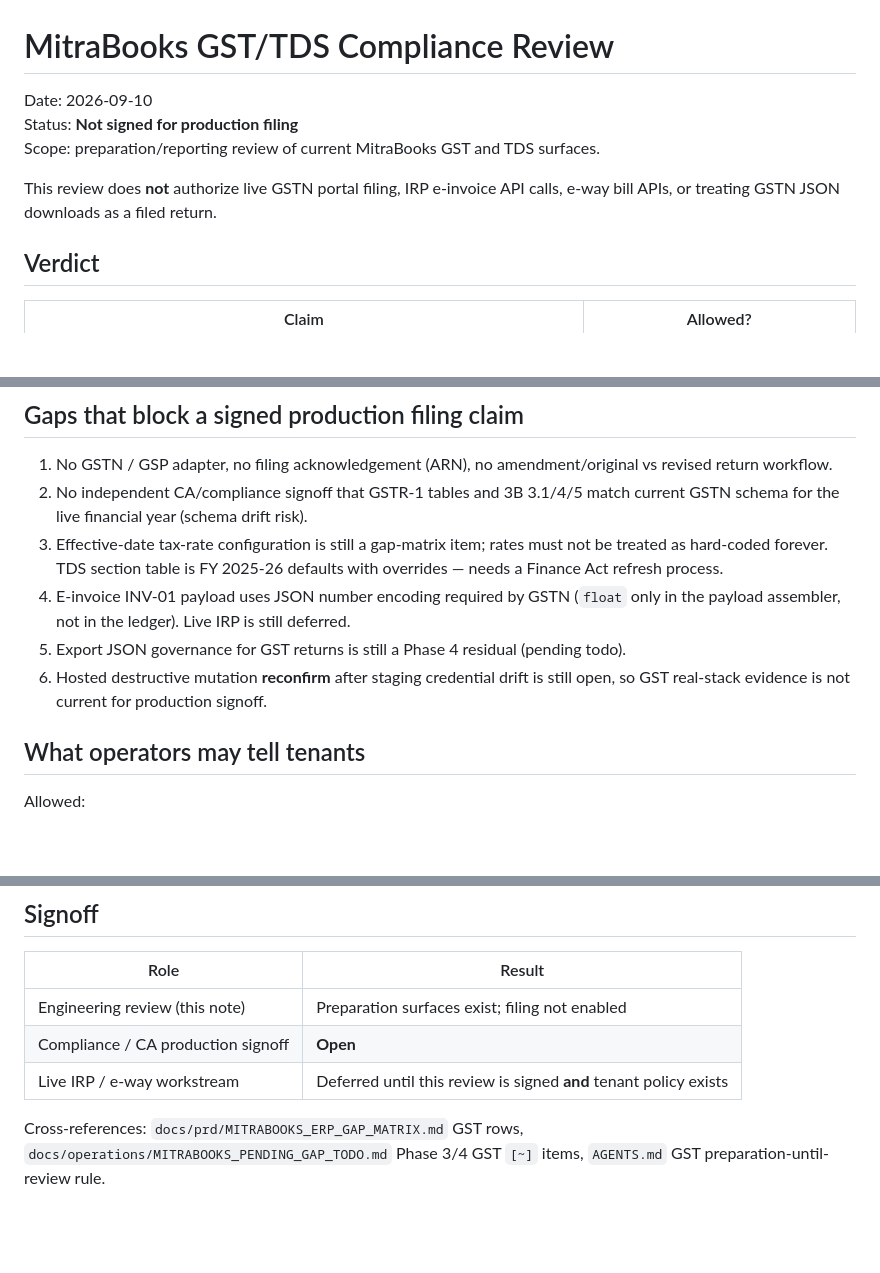
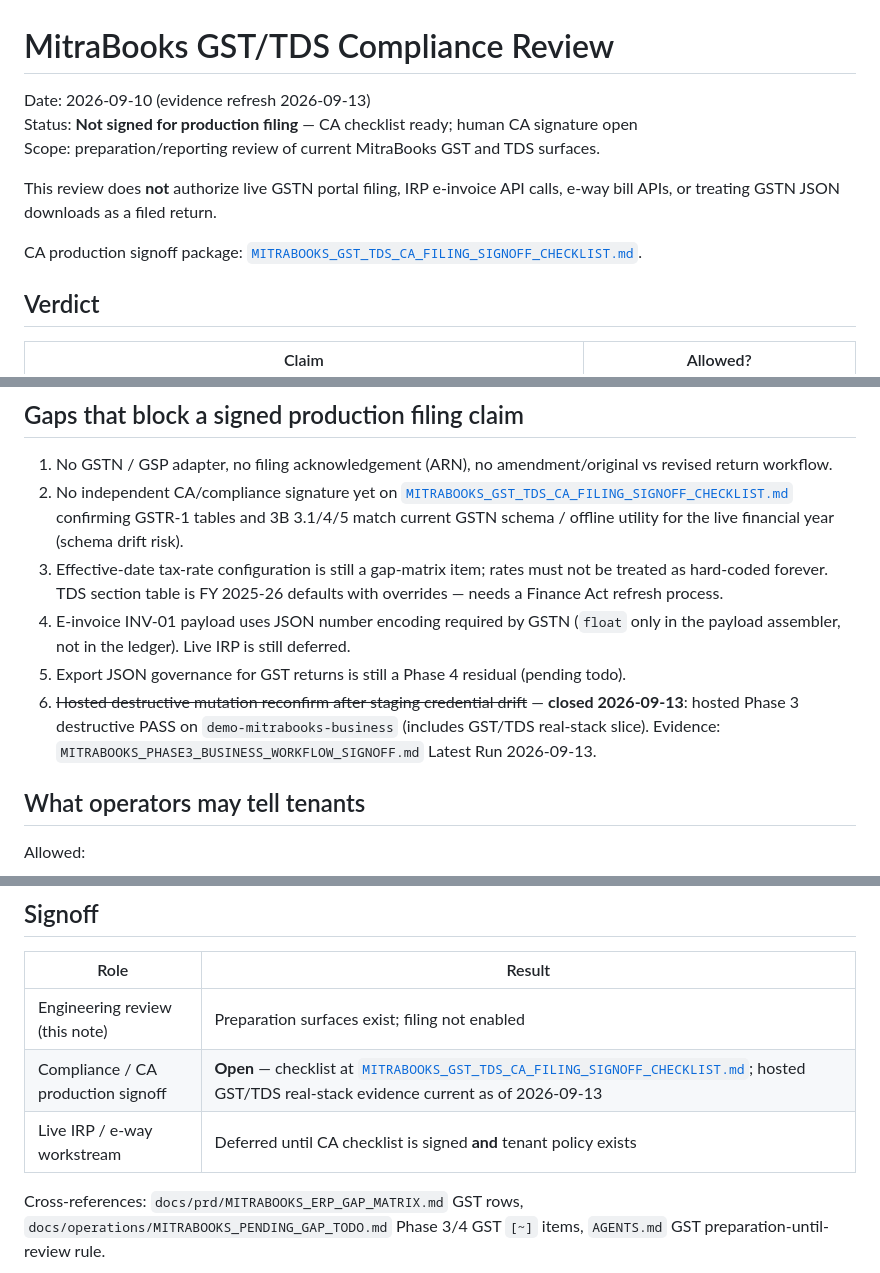
Before and after one commit to jayamurli1954/sanmitra_unified-Next, a Markdown page: docs/operations/MITRABOOKS_GST_TDS_COMPLIANCE_REVIEW.md, 3 parts joined by grey strips. Drawn GitHub-style; blank space fills up the shorter version.

```diff
--- a/docs/operations/MITRABOOKS_GST_TDS_COMPLIANCE_REVIEW.md
+++ b/docs/operations/MITRABOOKS_GST_TDS_COMPLIANCE_REVIEW.md
@@ -1,10 +1,12 @@
 # MitraBooks GST/TDS Compliance Review
 
-Date: 2026-09-10
-Status: **Not signed for production filing**
+Date: 2026-09-10 (evidence refresh 2026-09-13)
+Status: **Not signed for production filing** — CA checklist ready; human CA signature open
 Scope: preparation/reporting review of current MitraBooks GST and TDS surfaces.
 
 This review does **not** authorize live GSTN portal filing, IRP e-invoice API calls, e-way bill APIs, or treating GSTN JSON downloads as a filed return.
+
+CA production signoff package: [`MITRABOOKS_GST_TDS_CA_FILING_SIGNOFF_CHECKLIST.md`](MITRABOOKS_GST_TDS_CA_FILING_SIGNOFF_CHECKLIST.md).
 
 ## Verdict
 
@@ -37,11 +39,11 @@ UI copy uses “Download GSTN JSON”, not “File return”. Keep that language
 ## Gaps that block a signed production filing claim
 
 1. No GSTN / GSP adapter, no filing acknowledgement (ARN), no amendment/original vs revised return workflow.
-2. No independent CA/compliance signoff that GSTR-1 tables and 3B 3.1/4/5 match current GSTN schema for the live financial year (schema drift risk).
+2. No independent CA/compliance signature yet on [`MITRABOOKS_GST_TDS_CA_FILING_SIGNOFF_CHECKLIST.md`](MITRABOOKS_GST_TDS_CA_FILING_SIGNOFF_CHECKLIST.md) confirming GSTR-1 tables and 3B 3.1/4/5 match current GSTN schema / offline utility for the live financial year (schema drift risk).
 3. Effective-date tax-rate configuration is still a gap-matrix item; rates must not be treated as hard-coded forever. TDS section table is FY 2025-26 defaults with overrides — needs a Finance Act refresh process.
 4. E-invoice INV-01 payload uses JSON number encoding required by GSTN (`float` only in the payload assembler, not in the ledger). Live IRP is still deferred.
 5. Export JSON governance for GST returns is still a Phase 4 residual (pending todo).
-6. Hosted destructive mutation **reconfirm** after staging credential drift is still open, so GST real-stack evidence is not current for production signoff.
+6. ~~Hosted destructive mutation reconfirm after staging credential drift~~ — **closed 2026-09-13**: hosted Phase 3 destructive PASS on `demo-mitrabooks-business` (includes GST/TDS real-stack slice). Evidence: `MITRABOOKS_PHASE3_BUSINESS_WORKFLOW_SIGNOFF.md` Latest Run 2026-09-13.
 
 ## What operators may tell tenants
 
@@ -62,7 +64,7 @@ Forbidden until a later signed review:
 | Role | Result |
 | --- | --- |
 | Engineering review (this note) | Preparation surfaces exist; filing not enabled |
-| Compliance / CA production signoff | **Open** |
-| Live IRP / e-way workstream | Deferred until this review is signed **and** tenant policy exists |
+| Compliance / CA production signoff | **Open** — checklist at [`MITRABOOKS_GST_TDS_CA_FILING_SIGNOFF_CHECKLIST.md`](MITRABOOKS_GST_TDS_CA_FILING_SIGNOFF_CHECKLIST.md); hosted GST/TDS real-stack evidence current as of 2026-09-13 |
+| Live IRP / e-way workstream | Deferred until CA checklist is signed **and** tenant policy exists |
 
 Cross-references: `docs/prd/MITRABOOKS_ERP_GAP_MATRIX.md` GST rows, `docs/operations/MITRABOOKS_PENDING_GAP_TODO.md` Phase 3/4 GST `[~]` items, `AGENTS.md` GST preparation-until-review rule.
```
Also changed, not shown: docs/operations/MITRABOOKS_GST_TDS_CA_FILING_SIGNOFF_CHECKLIST.md (added, +91 -0 lines).
